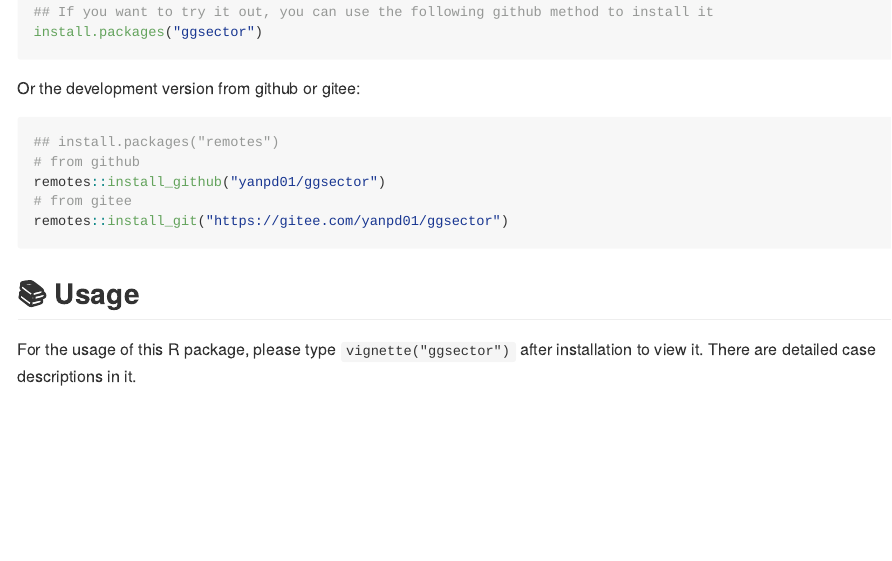
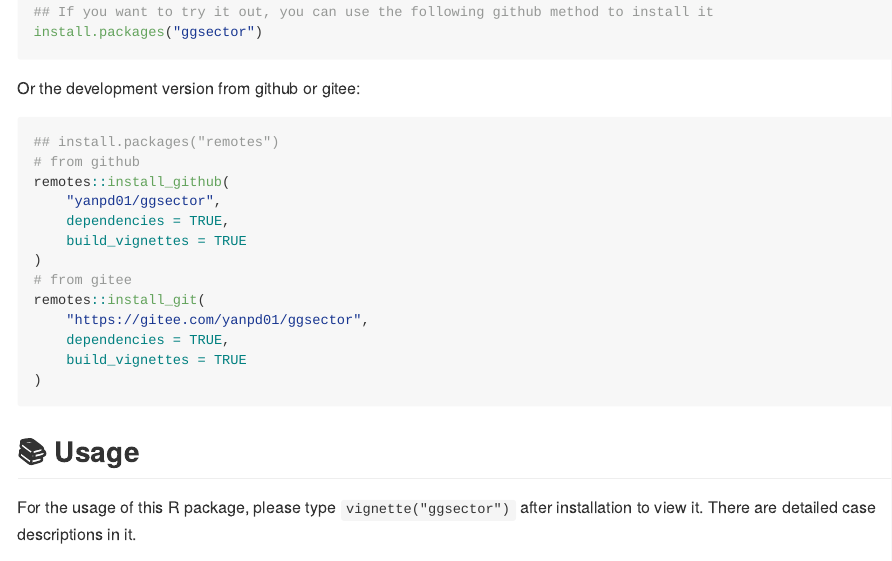
Before and after one commit to yanpd01/ggsector, an R Markdown document (README.Rmd): the page in a window 1100 px wide, from 460 px down. The pictures show the output file README.md that the author committed with the source, drawn offline in the style of GitHub; badge pictures from the web are left out.

Commit message:
upload vignette.4

````diff
--- a/README.Rmd
+++ b/README.Rmd
@@ -57,9 +57,17 @@ Or the development version from github or gitee:
 ```{r, eval = FALSE}
 ## install.packages("remotes")
 # from github
-remotes::install_github("yanpd01/ggsector")
+remotes::install_github(
+    "yanpd01/ggsector",
+    dependencies = TRUE,
+    build_vignettes = TRUE
+)
 # from gitee
-remotes::install_git("https://gitee.com/yanpd01/ggsector")
+remotes::install_git(
+    "https://gitee.com/yanpd01/ggsector",
+    dependencies = TRUE,
+    build_vignettes = TRUE
+)
 ```
 
 
````
Also changed, not shown: README.md.
